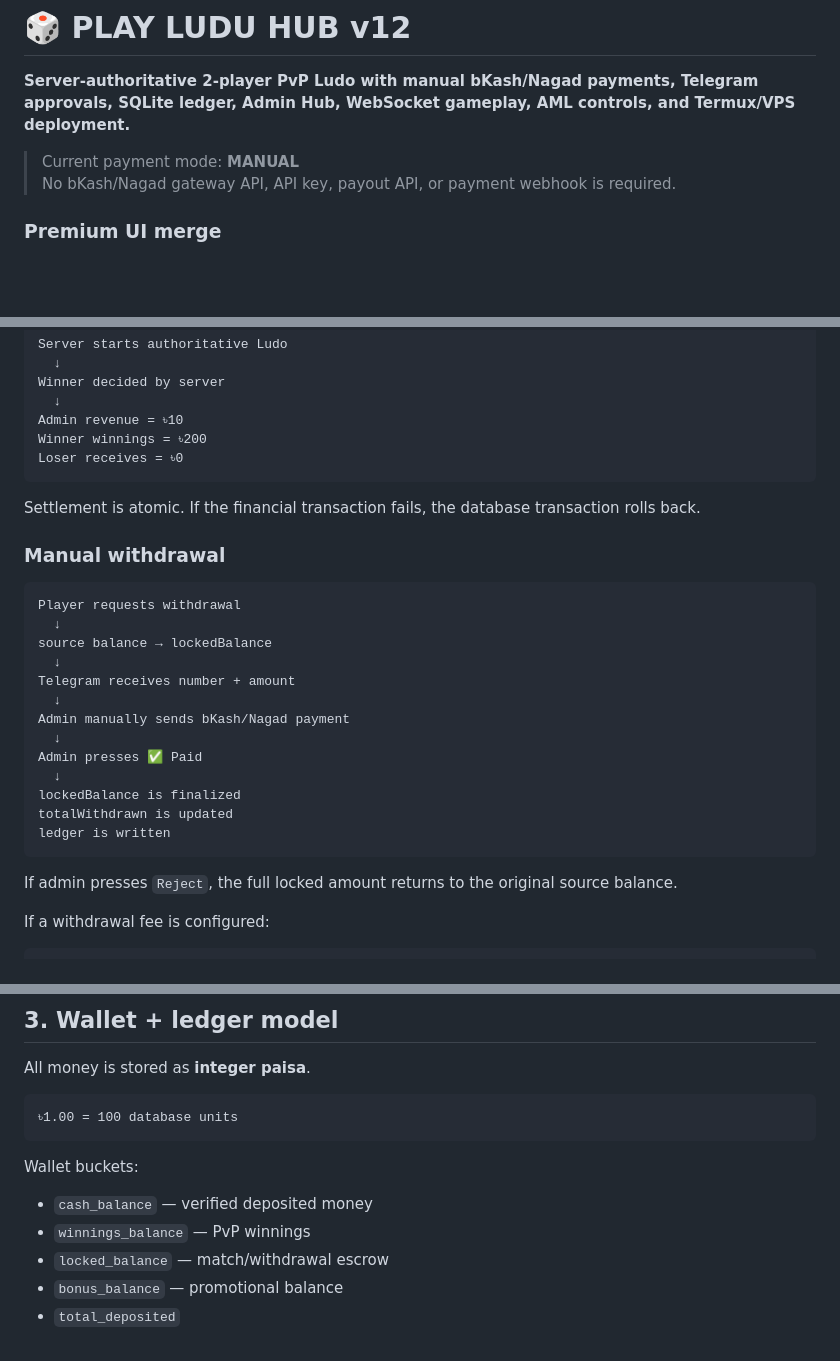
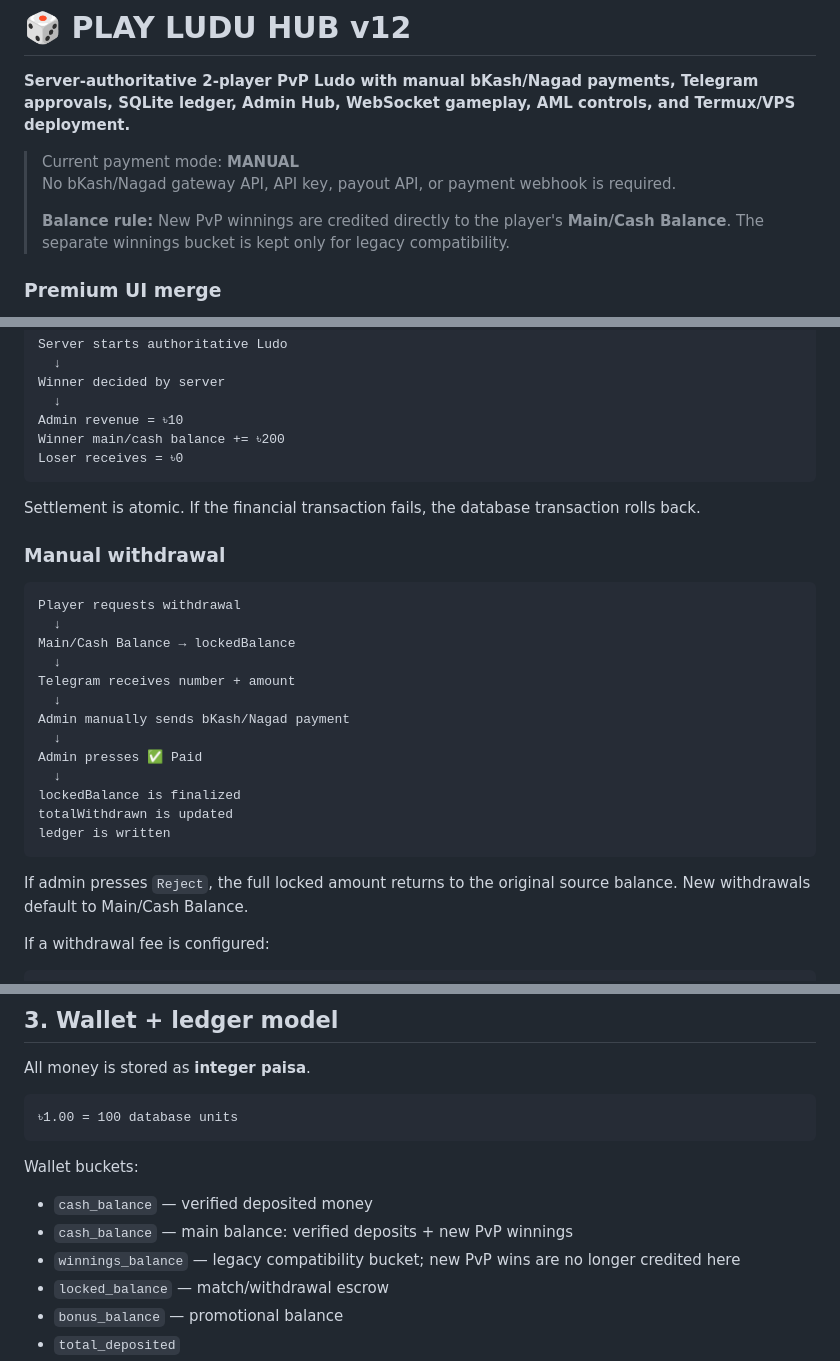
Before and after one commit to parvez-devs/playluduhub, a Markdown page: README.md, 3 parts joined by grey strips. Drawn GitHub-style; blank space fills up the shorter version.

Commit message:
feat: credit PvP winnings directly to main balance

````diff
--- a/README.md
+++ b/README.md
@@ -4,6 +4,8 @@
 
 > Current payment mode: **MANUAL**
 > No bKash/Nagad gateway API, API key, payout API, or payment webhook is required.
+>
+> **Balance rule:** New PvP winnings are credited directly to the player's **Main/Cash Balance**. The separate winnings bucket is kept only for legacy compatibility.
 
 ### Premium UI merge
 
@@ -83,7 +85,7 @@ Server starts authoritative Ludo
 Winner decided by server
   ↓
 Admin revenue = ৳10
-Winner winnings = ৳200
+Winner main/cash balance += ৳200
 Loser receives = ৳0
 ```
 
@@ -94,7 +96,7 @@ Settlement is atomic. If the financial transaction fails, the database transacti
 ```text
 Player requests withdrawal
   ↓
-source balance → lockedBalance
+Main/Cash Balance → lockedBalance
   ↓
 Telegram receives number + amount
   ↓
@@ -107,7 +109,7 @@ totalWithdrawn is updated
 ledger is written
 ```
 
-If admin presses `Reject`, the full locked amount returns to the original source balance.
+If admin presses `Reject`, the full locked amount returns to the original source balance. New withdrawals default to Main/Cash Balance.
 
 If a withdrawal fee is configured:
 
@@ -157,7 +159,8 @@ All money is stored as **integer paisa**.
 Wallet buckets:
 
 - `cash_balance` — verified deposited money
-- `winnings_balance` — PvP winnings
+- `cash_balance` — main balance: verified deposits + new PvP winnings
+- `winnings_balance` — legacy compatibility bucket; new PvP wins are no longer credited here
 - `locked_balance` — match/withdrawal escrow
 - `bonus_balance` — promotional balance
 - `total_deposited`
````
